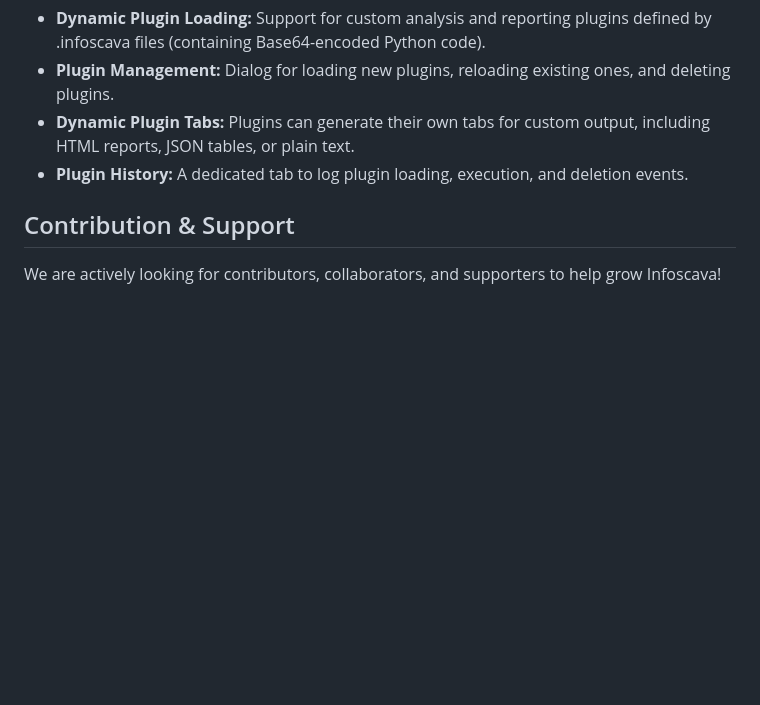
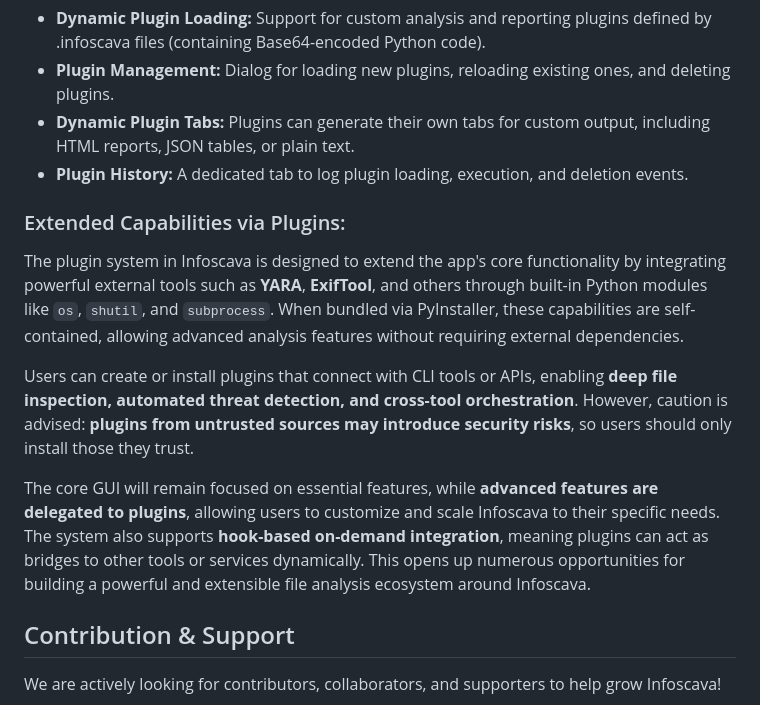
Before and after one commit to hejhdiss/Infoscava, a Markdown page: README.md, the part around the change. Rendered like a GitHub page; blank space fills up the shorter version.

Commit message:
Antivirus False Positive

```diff
--- a/README.md
+++ b/README.md
@@ -51,6 +51,15 @@ python main.py --file "path to file" --lang (language name in short )
 - **Dynamic Plugin Tabs:** Plugins can generate their own tabs for custom output, including HTML reports, JSON tables, or plain text.
 - **Plugin History:** A dedicated tab to log plugin loading, execution, and deletion events.
 
+### Extended Capabilities via Plugins:
+
+The plugin system in Infoscava is designed to extend the app's core functionality by integrating powerful external tools such as **YARA**, **ExifTool**, and others through built-in Python modules like `os`, `shutil`, and `subprocess`. When bundled via PyInstaller, these capabilities are self-contained, allowing advanced analysis features without requiring external dependencies.
+
+Users can create or install plugins that connect with CLI tools or APIs, enabling **deep file inspection, automated threat detection, and cross-tool orchestration**. However, caution is advised: **plugins from untrusted sources may introduce security risks**, so users should only install those they trust.
+
+The core GUI will remain focused on essential features, while **advanced features are delegated to plugins**, allowing users to customize and scale Infoscava to their specific needs. The system also supports **hook-based on-demand integration**, meaning plugins can act as bridges to other tools or services dynamically. This opens up numerous opportunities for building a powerful and extensible file analysis ecosystem around Infoscava.
+
+
 ## Contribution & Support
 
 We are actively looking for contributors, collaborators, and supporters to help grow Infoscava!
```
